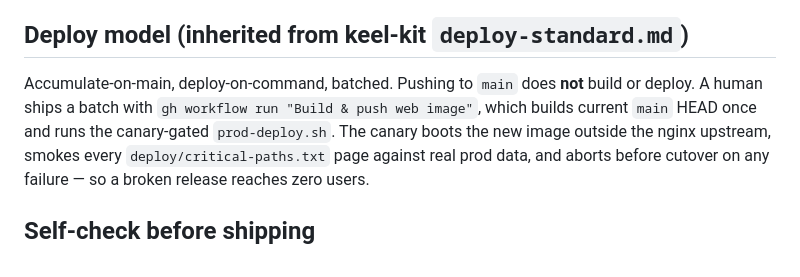
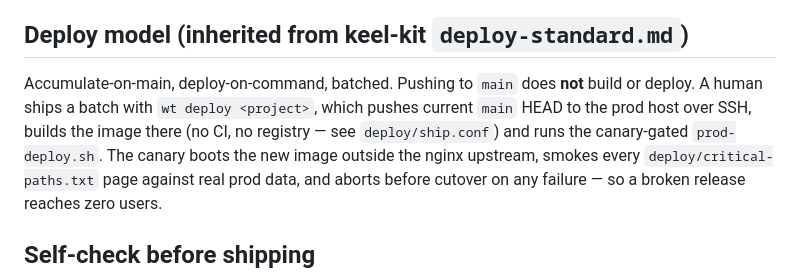
Before and after one commit to miladsafaei-me/keel-base, a Markdown page: CLAUDE.md, the part around the change. Rendered like a GitHub page.

```diff
--- a/CLAUDE.md
+++ b/CLAUDE.md
@@ -83,8 +83,10 @@ UI in a fork goes through Django i18n (`gettext`), never hard-coded strings.
 ## Deploy model (inherited from keel-kit `deploy-standard.md`)
 
 Accumulate-on-main, deploy-on-command, batched. Pushing to `main` does **not** build
-or deploy. A human ships a batch with `gh workflow run "Build & push web image"`,
-which builds current `main` HEAD once and runs the canary-gated `prod-deploy.sh`.
+or deploy. A human ships a batch with `wt deploy <project>`,
+which pushes current `main` HEAD to the prod host over SSH, builds the image
+there (no CI, no registry — see `deploy/ship.conf`) and runs the canary-gated
+`prod-deploy.sh`.
 The canary boots the new image outside the nginx upstream, smokes every
 `deploy/critical-paths.txt` page against real prod data, and aborts before cutover on
 any failure — so a broken release reaches zero users.
```
Also changed, not shown: BOOTSTRAP.md (+4 -2 lines).
